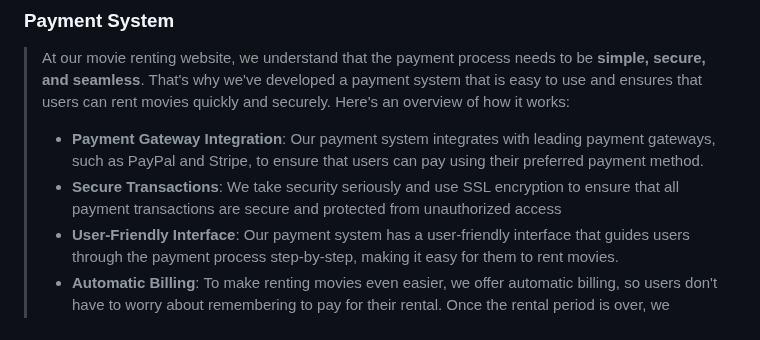
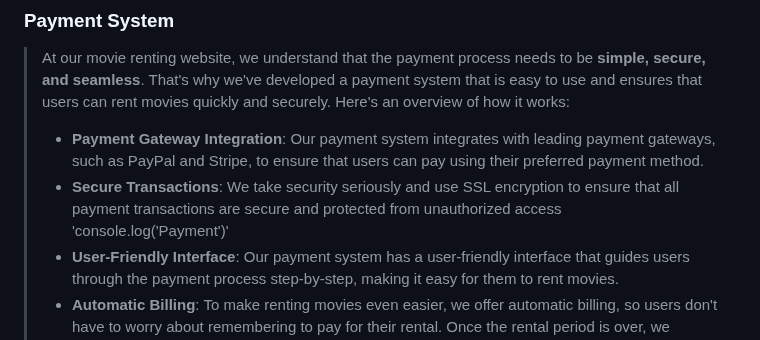
Before and after one commit to TNDC2002/PEproject, a Markdown page: documents/report.md, the part around the change. Rendered like a GitHub page.

```diff
--- a/documents/report.md
+++ b/documents/report.md
@@ -77,6 +77,7 @@
 > At our movie renting website, we understand that the payment process needs to be **simple, secure, and seamless**. That's why we've developed a payment system that is easy to use and ensures that users can rent movies quickly and securely. Here's an overview of how it works:
 >- **Payment Gateway Integration**: Our payment system integrates with leading payment gateways, such as PayPal and Stripe, to ensure that users can pay using their preferred payment method.
 >- **Secure Transactions**: We take security seriously and use SSL encryption to ensure that all payment transactions are secure and protected from unauthorized access
+'console.log('Payment')'
 >- **User-Friendly Interface**: Our payment system has a user-friendly interface that guides users through the payment process step-by-step, making it easy for them to rent movies.
 >- **Automatic Billing**: To make renting movies even easier, we offer automatic billing, so users don't have to worry about remembering to pay for their rental. Once the rental period is over, we automatically charge the user's payment method on file.
 >- **Refunds and Cancellations**: We understand that sometimes plans change, so we offer easy refunds and cancellations. Users can cancel their rental or request a refund with just a few clicks, and our customer support team is always available to help if needed.
```
